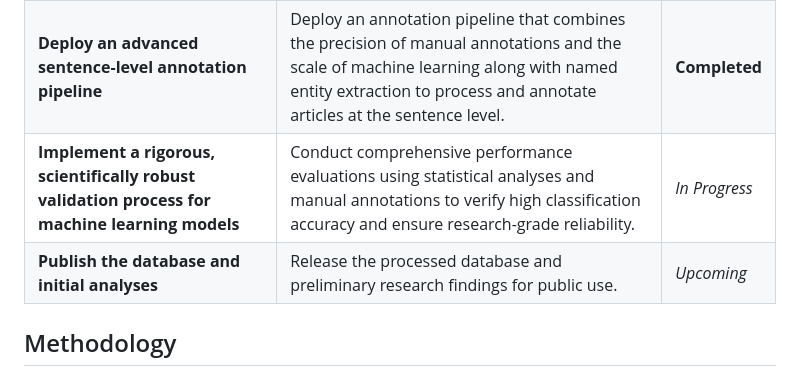
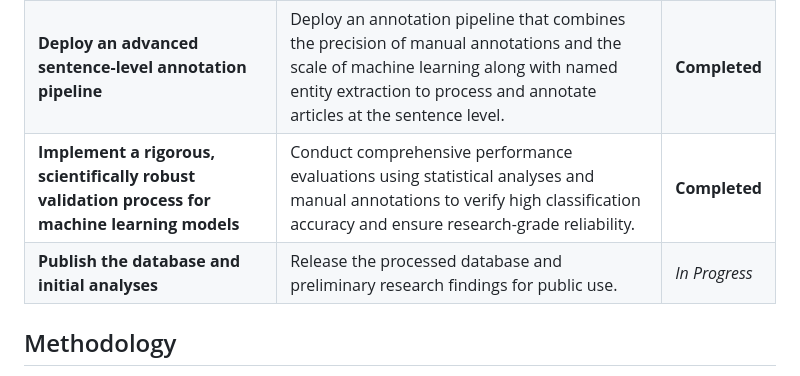
Before and after one commit to antoinelemor/CCF-canadian-climate-framing, a Markdown page: README.md, the part around the change. GitHub-like rendering.

```diff
--- a/README.md
+++ b/README.md
@@ -87,8 +87,8 @@ To carry out this overarching research idea, the project is organized around the
 |-----------|-------------|--------|
 | **Establish a comprehensive pan-Canadian database of climate change media articles** | Establish a comprehensive and representative database covering the entire country's media landscape with historical coverage across both time and space. | **Completed** |
 | **Deploy an advanced sentence-level annotation pipeline** | Deploy an annotation pipeline that combines the precision of manual annotations and the scale of machine learning along with named entity extraction to process and annotate articles at the sentence level. | **Completed** |
-| **Implement a rigorous, scientifically robust validation process for machine learning models** | Conduct comprehensive performance evaluations using statistical analyses and manual annotations to verify high classification accuracy and ensure research-grade reliability. | *In Progress* |
-| **Publish the database and initial analyses** | Release the processed database and preliminary research findings for public use. | *Upcoming* |
+| **Implement a rigorous, scientifically robust validation process for machine learning models** | Conduct comprehensive performance evaluations using statistical analyses and manual annotations to verify high classification accuracy and ensure research-grade reliability. | **Completed** |
+| **Publish the database and initial analyses** | Release the processed database and preliminary research findings for public use. | *In Progress* |
 
 ## Methodology
 
```
